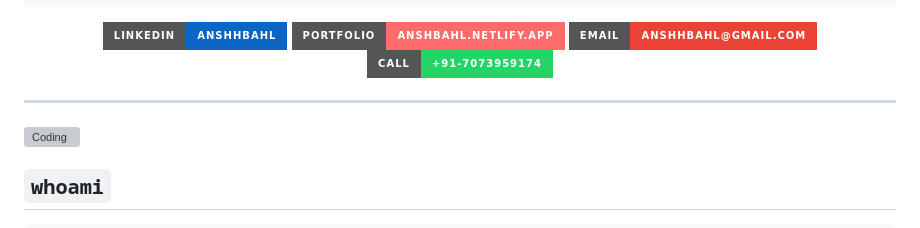
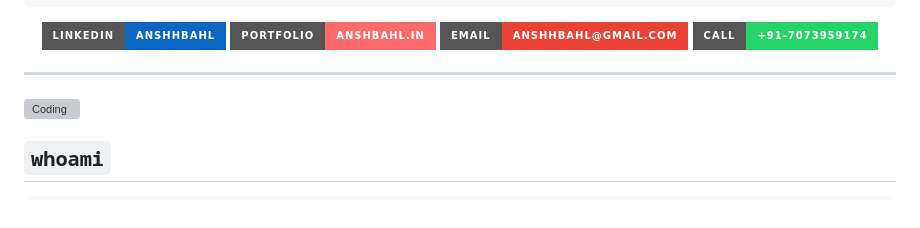
Before and after one commit to anshbahl/anshbahl, a Markdown page: README.md, the part around one of its changes. Rendered like a GitHub page; badges without logos; grey boxes are pictures that could not be loaded.

Commit message:
Updated the portfolio link

````diff
--- a/README.md
+++ b/README.md
@@ -17,7 +17,7 @@
 ```
 
 [![LinkedIn](https://img.shields.io/badge/LinkedIn-anshhbahl-0A66C2?style=for-the-badge&logo=linkedin&logoColor=white)](https://linkedin.com/in/anshhbahl)
-[![Portfolio](https://img.shields.io/badge/Portfolio-anshbahl.netlify.app-FF6B6B?style=for-the-badge&logo=netlify&logoColor=white)](https://anshbahl.netlify.app)
+[![Portfolio](https://img.shields.io/badge/Portfolio-anshbahl.in-FF6B6B?style=for-the-badge&logo=netlify&logoColor=white)](https://anshbahl.in)
 [![Email](https://img.shields.io/badge/Email-anshhbahl@gmail.com-EA4335?style=for-the-badge&logo=gmail&logoColor=white)](mailto:anshhbahl@gmail.com)
 [![Phone](https://img.shields.io/badge/Call-+91--7073959174-25D366?style=for-the-badge&logo=whatsapp&logoColor=white)](tel:+917073959174)
 
````
Also changed, not shown: other parts of README.md (+1 -1 lines).
